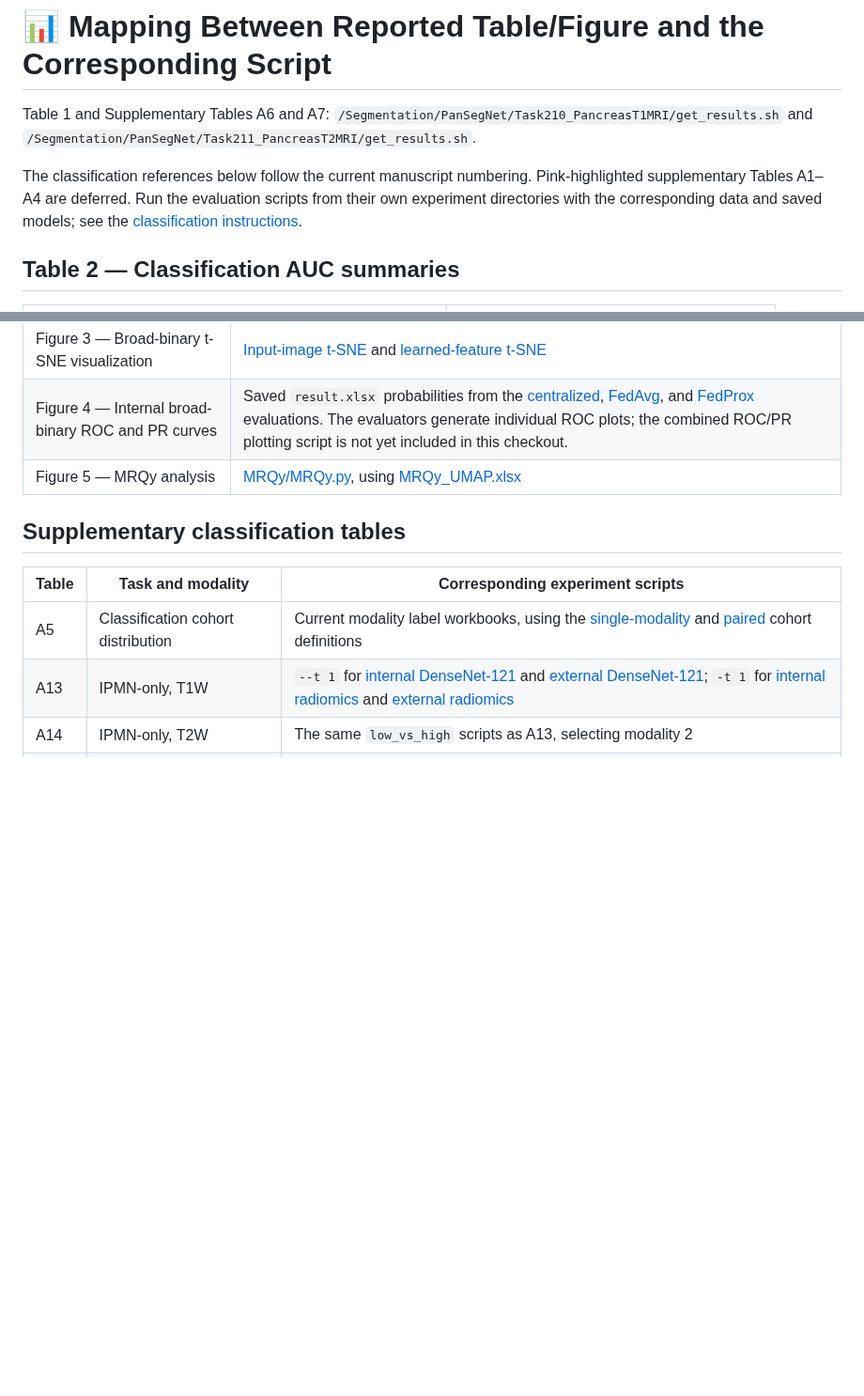
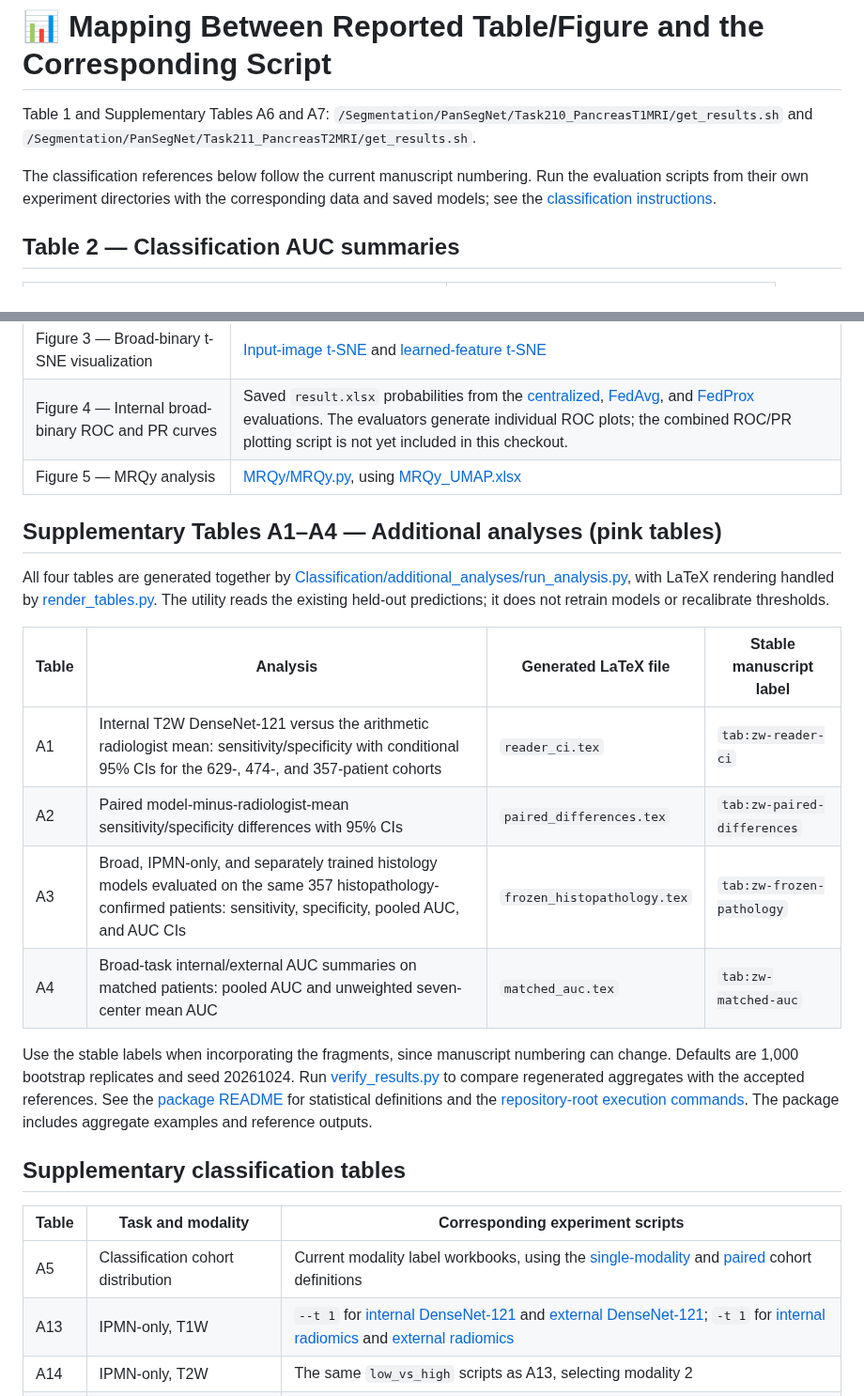
Before and after one commit to NUBagciLab/Cyst-X, a Markdown page: README.md, 2 parts joined by grey strips. Shown at 94% size. Drawn GitHub-style; blank space fills up the shorter version.

Commit message:
Map pink supplementary tables A1-A4 to additional analyses

```diff
--- a/README.md
+++ b/README.md
@@ -133,7 +133,7 @@ The v1 names `IPMN_Classification/` and `IPMN_images_masks/` have been replaced
 
 Table 1 and Supplementary Tables A6 and A7: `/Segmentation/PanSegNet/Task210_PancreasT1MRI/get_results.sh` and `/Segmentation/PanSegNet/Task211_PancreasT2MRI/get_results.sh`.
 
-The classification references below follow the current manuscript numbering. Pink-highlighted supplementary Tables A1–A4 are deferred. Run the evaluation scripts from their own experiment directories with the corresponding data and saved models; see the [classification instructions](Classification/README.md).
+The classification references below follow the current manuscript numbering. Run the evaluation scripts from their own experiment directories with the corresponding data and saved models; see the [classification instructions](Classification/README.md).
 
 ## Table 2 — Classification AUC summaries
 
@@ -169,6 +169,19 @@ The cohort counts come from the dataset label workbooks and the cohort definitio
 | Figure 4 — Internal broad-binary ROC and PR curves | Saved `result.xlsx` probabilities from the [centralized](Classification/internal/2-class/centralized/fold_test.py), [FedAvg](Classification/internal/2-class/fedavg/fold_test.py), and [FedProx](Classification/internal/2-class/fedprox/fold_test.py) evaluations. The evaluators generate individual ROC plots; the combined ROC/PR plotting script is not yet included in this checkout. |
 | Figure 5 — MRQy analysis | [MRQy/MRQy.py](MRQy/MRQy.py), using [MRQy_UMAP.xlsx](MRQy/MRQy_UMAP.xlsx) |
 
+## Supplementary Tables A1–A4 — Additional analyses (pink tables)
+
+All four tables are generated together by [Classification/additional_analyses/run_analysis.py](Classification/additional_analyses/run_analysis.py), with LaTeX rendering handled by [render_tables.py](Classification/additional_analyses/render_tables.py). The utility reads the existing held-out predictions; it does not retrain models or recalibrate thresholds.
+
+| Table | Analysis | Generated LaTeX file | Stable manuscript label |
+|---|---|---|---|
+| A1 | Internal T2W DenseNet-121 versus the arithmetic radiologist mean: sensitivity/specificity with conditional 95% CIs for the 629-, 474-, and 357-patient cohorts | `reader_ci.tex` | `tab:zw-reader-ci` |
+| A2 | Paired model-minus-radiologist-mean sensitivity/specificity differences with 95% CIs | `paired_differences.tex` | `tab:zw-paired-differences` |
+| A3 | Broad, IPMN-only, and separately trained histology models evaluated on the same 357 histopathology-confirmed patients: sensitivity, specificity, pooled AUC, and AUC CIs | `frozen_histopathology.tex` | `tab:zw-frozen-pathology` |
+| A4 | Broad-task internal/external AUC summaries on matched patients: pooled AUC and unweighted seven-center mean AUC | `matched_auc.tex` | `tab:zw-matched-auc` |
+
+Use the stable labels when incorporating the fragments, since manuscript numbering can change. Defaults are 1,000 bootstrap replicates and seed 20261024. Run [verify_results.py](Classification/additional_analyses/verify_results.py) to compare regenerated aggregates with the accepted references. See the [package README](Classification/additional_analyses/README.md) for statistical definitions and the [repository-root execution commands](Classification/README.md#additional-supplementary-analyses). The package includes aggregate examples and reference outputs.
+
 ## Supplementary classification tables
 
 | Table | Task and modality | Corresponding experiment scripts |
```
